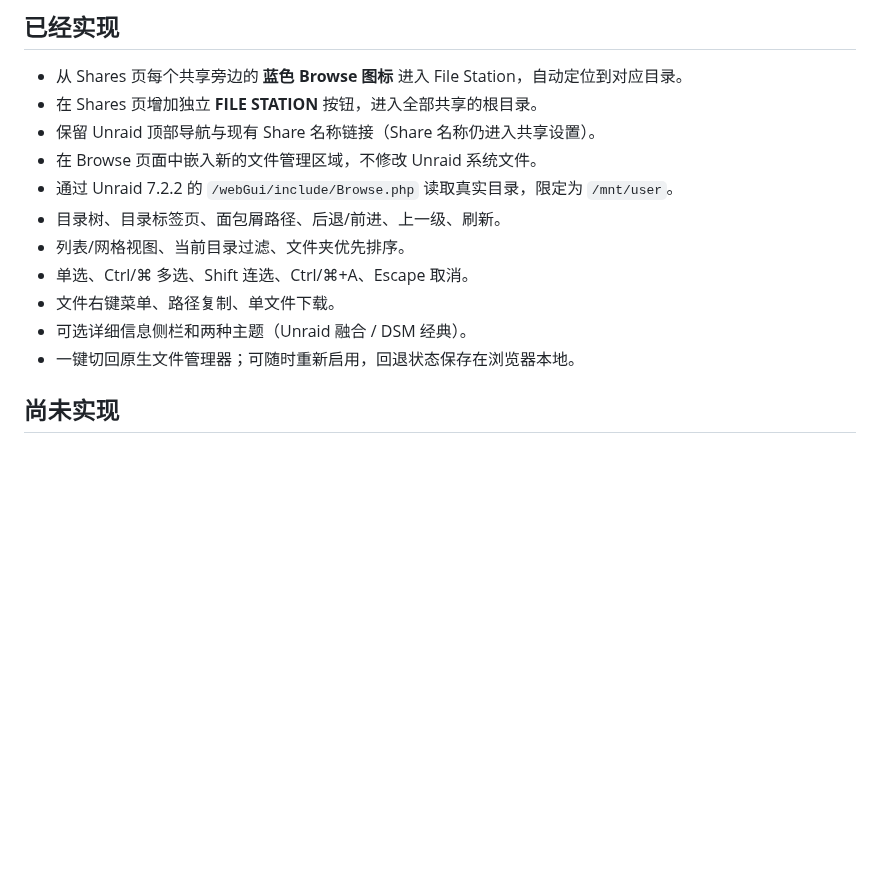
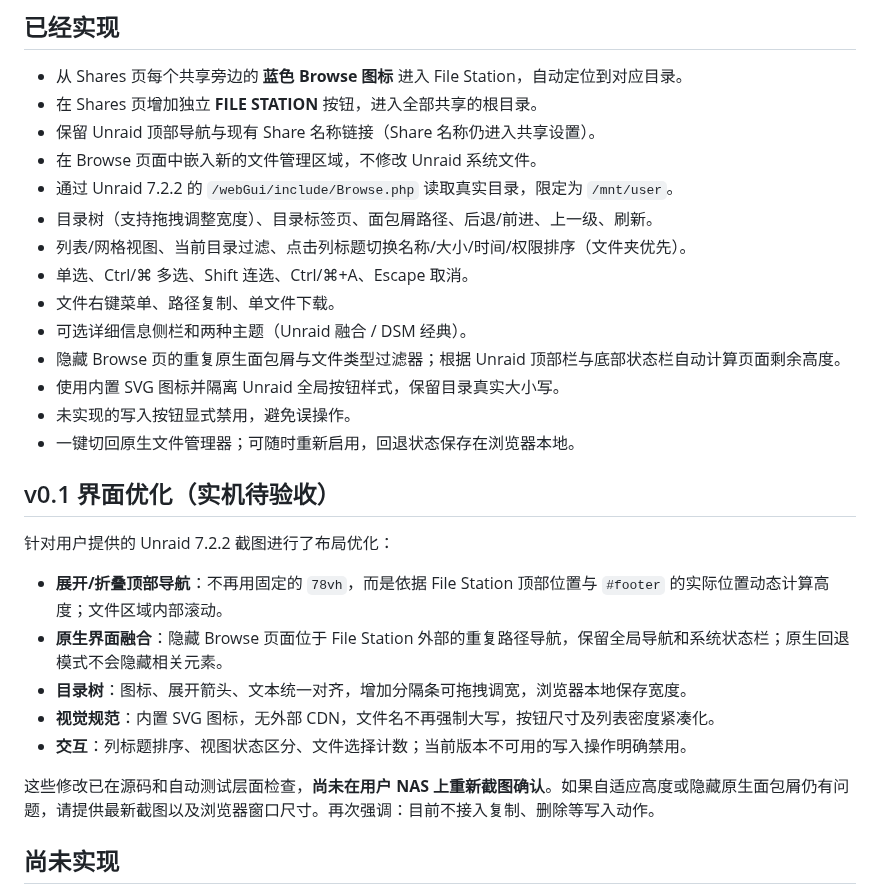
Before and after one commit to nukewarrior/unraid-file-station, a Markdown page: README.md, the part around the change. Rendered like a GitHub page; blank space fills up the shorter version.

Commit message:
docs: 补充截图反馈对应的布局、图标和滚动优化说明

```diff
--- a/README.md
+++ b/README.md
@@ -13,12 +13,27 @@
 - 保留 Unraid 顶部导航与现有 Share 名称链接（Share 名称仍进入共享设置）。
 - 在 Browse 页面中嵌入新的文件管理区域，不修改 Unraid 系统文件。
 - 通过 Unraid 7.2.2 的 `/webGui/include/Browse.php` 读取真实目录，限定为 `/mnt/user`。
-- 目录树、目录标签页、面包屑路径、后退/前进、上一级、刷新。
-- 列表/网格视图、当前目录过滤、文件夹优先排序。
+- 目录树（支持拖拽调整宽度）、目录标签页、面包屑路径、后退/前进、上一级、刷新。
+- 列表/网格视图、当前目录过滤、点击列标题切换名称/大小/时间/权限排序（文件夹优先）。
 - 单选、Ctrl/⌘ 多选、Shift 连选、Ctrl/⌘+A、Escape 取消。
 - 文件右键菜单、路径复制、单文件下载。
 - 可选详细信息侧栏和两种主题（Unraid 融合 / DSM 经典）。
+- 隐藏 Browse 页的重复原生面包屑与文件类型过滤器；根据 Unraid 顶部栏与底部状态栏自动计算页面剩余高度。
+- 使用内置 SVG 图标并隔离 Unraid 全局按钮样式，保留目录真实大小写。
+- 未实现的写入按钮显式禁用，避免误操作。
 - 一键切回原生文件管理器；可随时重新启用，回退状态保存在浏览器本地。
+
+## v0.1 界面优化（实机待验收）
+
+针对用户提供的 Unraid 7.2.2 截图进行了布局优化：
+
+- **展开/折叠顶部导航**：不再用固定的 `78vh`，而是依据 File Station 顶部位置与 `#footer` 的实际位置动态计算高度；文件区域内部滚动。
+- **原生界面融合**：隐藏 Browse 页面位于 File Station 外部的重复路径导航，保留全局导航和系统状态栏；原生回退模式不会隐藏相关元素。
+- **目录树**：图标、展开箭头、文本统一对齐，增加分隔条可拖拽调宽，浏览器本地保存宽度。
+- **视觉规范**：内置 SVG 图标，无外部 CDN，文件名不再强制大写，按钮尺寸及列表密度紧凑化。
+- **交互**：列标题排序、视图状态区分、文件选择计数；当前版本不可用的写入操作明确禁用。
+
+这些修改已在源码和自动测试层面检查，**尚未在用户 NAS 上重新截图确认**。如果自适应高度或隐藏原生面包屑仍有问题，请提供最新截图以及浏览器窗口尺寸。再次强调：目前不接入复制、删除等写入动作。
 
 ## 尚未实现
 
```
